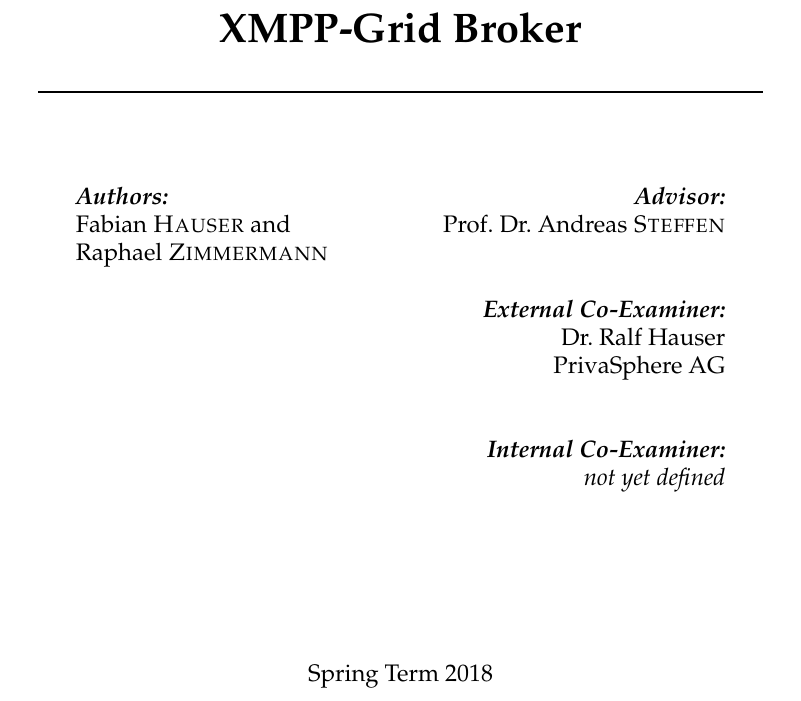
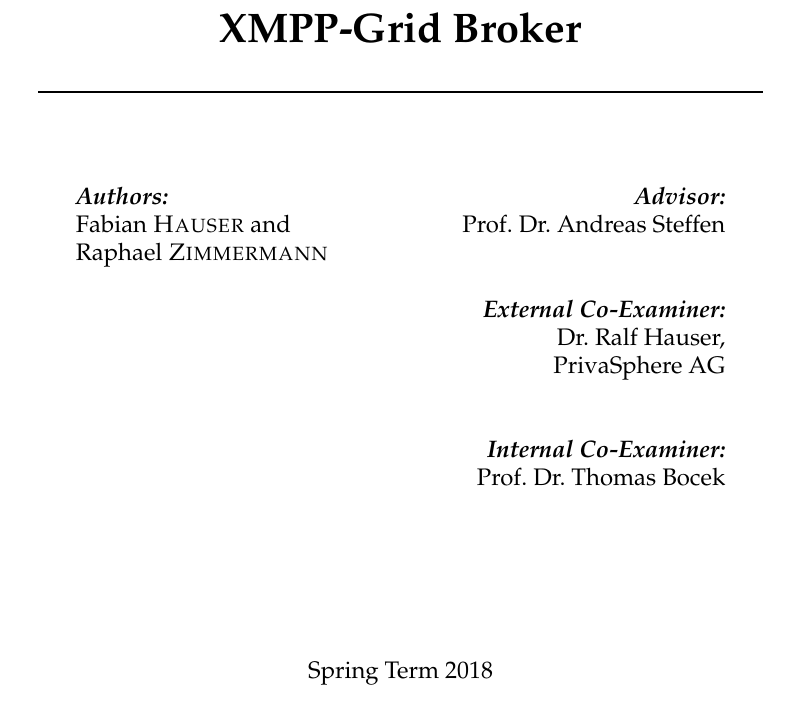
Before and after one commit to xmpp-grid-broker/documents, a LaTeX thesis (documents/final-submission-document/final-submission-document.tex, which reads documents/final-submission-document/latex_template.tex): part of page 1 of 51, cut so that both start at the same text. Compiled offline with pdfLaTeX.

Commit message:
Add co-examiner

```diff
--- a/documents/final-submission-document/final-submission-document.tex
+++ b/documents/final-submission-document/final-submission-document.tex
@@ -56,7 +56,7 @@
 \emph{External Co-Examiner:} \\
 \examname \\[1cm]
 \emph{Internal Co-Examiner:} \\
-\textit{not yet defined} \\[1cm]
+Prof.~Dr.~Thomas~Bocek \\[1cm]
 \end{flushright}
 \end{minipage}\\[3cm]
 
--- a/documents/final-submission-document/latex_template.tex
+++ b/documents/final-submission-document/latex_template.tex
@@ -83,8 +83,8 @@ consistentlayout, % Uncomment to change the layout of the declaration, abstract
 %----------------------------------------------------------------------------------------
 
 \thesistitle{XMPP-Grid Broker} %is used in the title and abstract, print it elsewhere with \ttitle
-\supervisor{Prof.~Dr.~Andreas~\textsc{Steffen}} %is used in the title page, print it elsewhere with \supname
-\examiner{Dr.~Ralf~Hauser PrivaSphere~AG} %print it elsewhere with \examname
+\supervisor{Prof.~Dr.~Andreas~Steffen} %is used in the title page, print it elsewhere with \supname
+\examiner{Dr.~Ralf~Hauser, PrivaSphere~AG} %print it elsewhere with \examname
 \author{Fabian~\textsc{Hauser} and Raphael~\textsc{Zimmermann}} %is used in the title page and abstract, print it elsewhere with \authorname
 
 \keywords{XMPP Grid Broker} % is not currently used anywhere in the template, print it elsewhere with \keywordnames
```
